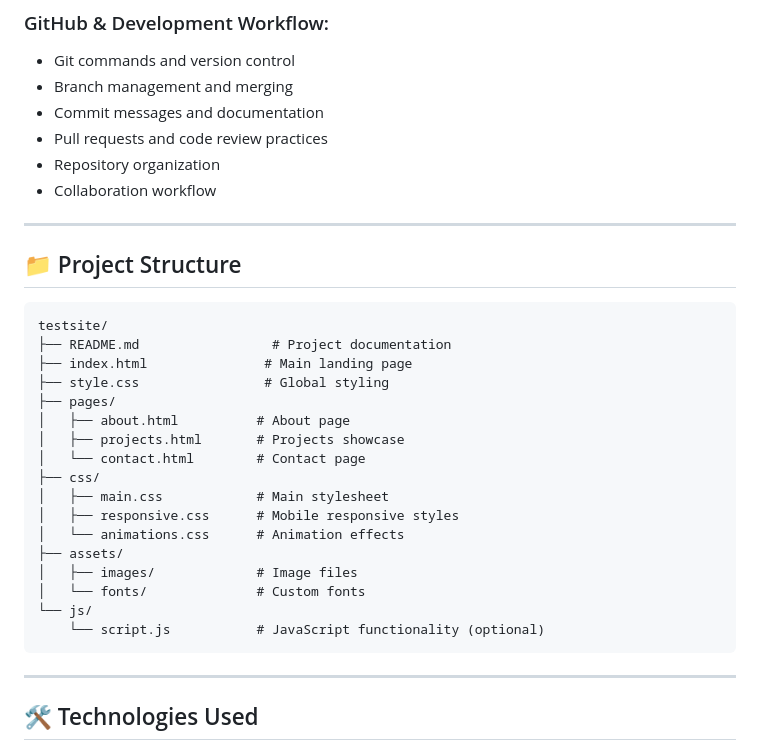
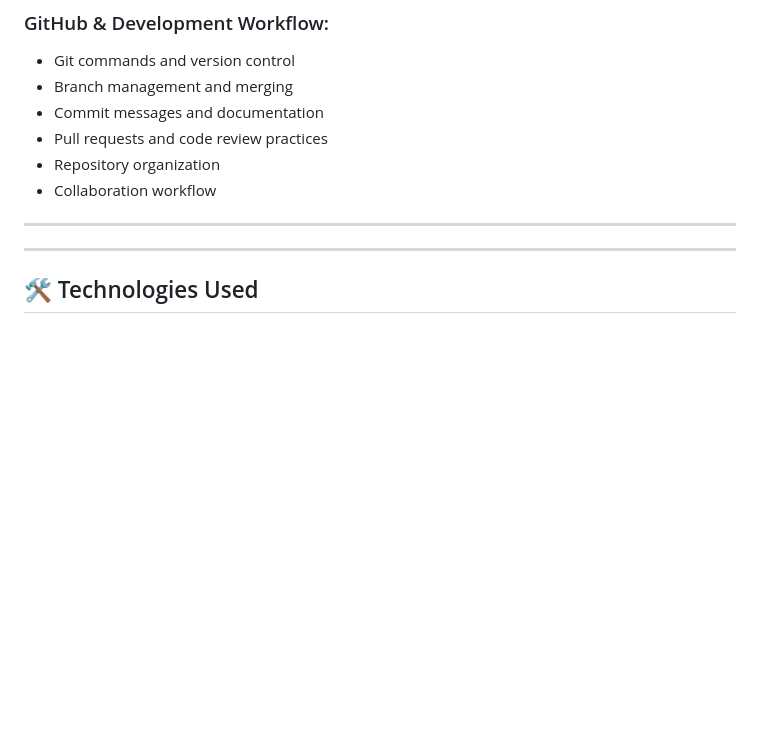
Before and after one commit to dev-medelib/testsite, a Markdown page: README.md, the part around the change. Rendered like a GitHub page; blank space fills up the shorter version.

````diff
--- a/README.md
+++ b/README.md
@@ -47,27 +47,7 @@ A personal web development project designed to master **HTML5**, **CSS3**, and *
 
 ---
 
-## 📁 Project Structure
 
-```
-testsite/
-├── README.md                 # Project documentation
-├── index.html               # Main landing page
-├── style.css                # Global styling
-├── pages/
-│   ├── about.html          # About page
-│   ├── projects.html       # Projects showcase
-│   └── contact.html        # Contact page
-├── css/
-│   ├── main.css            # Main stylesheet
-│   ├── responsive.css      # Mobile responsive styles
-│   └── animations.css      # Animation effects
-├── assets/
-│   ├── images/             # Image files
-│   └── fonts/              # Custom fonts
-└── js/
-    └── script.js           # JavaScript functionality (optional)
-```
 
 ---
 
````
